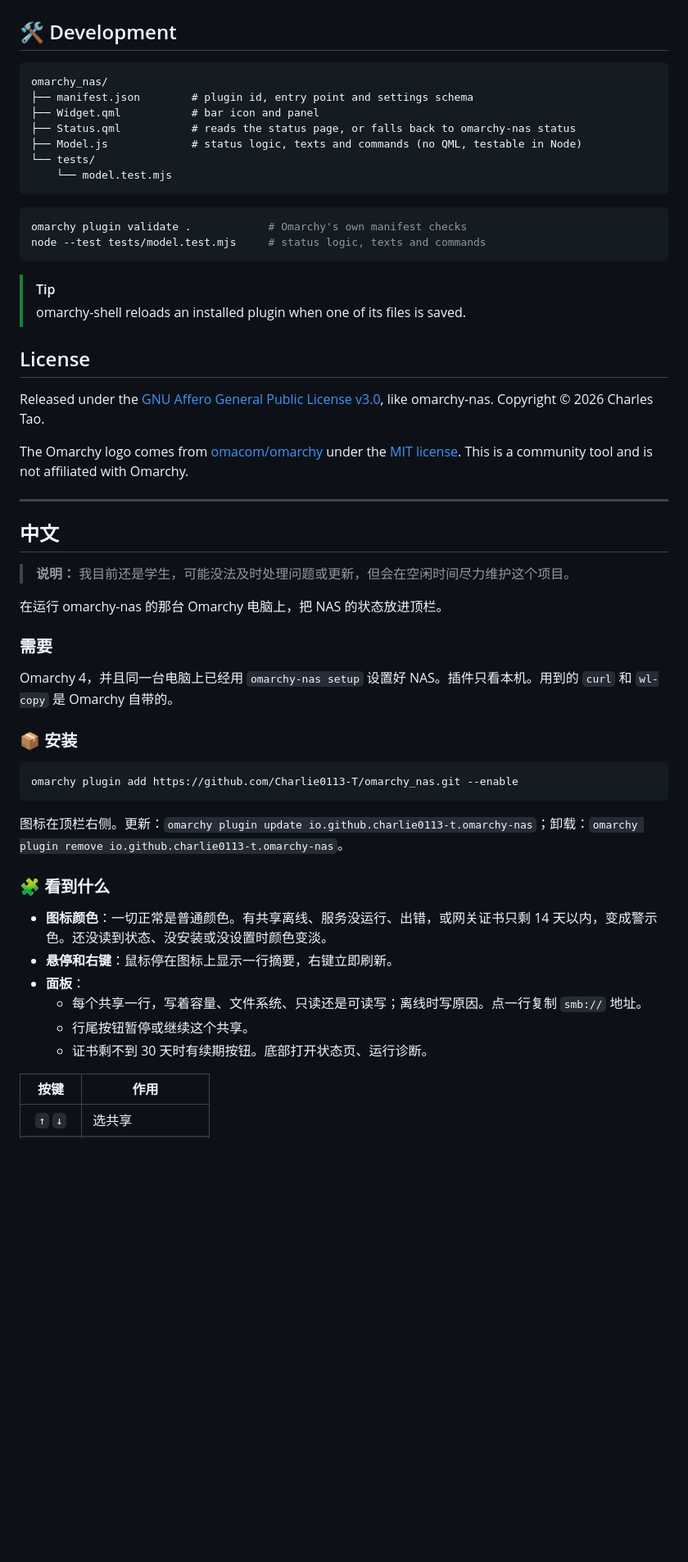
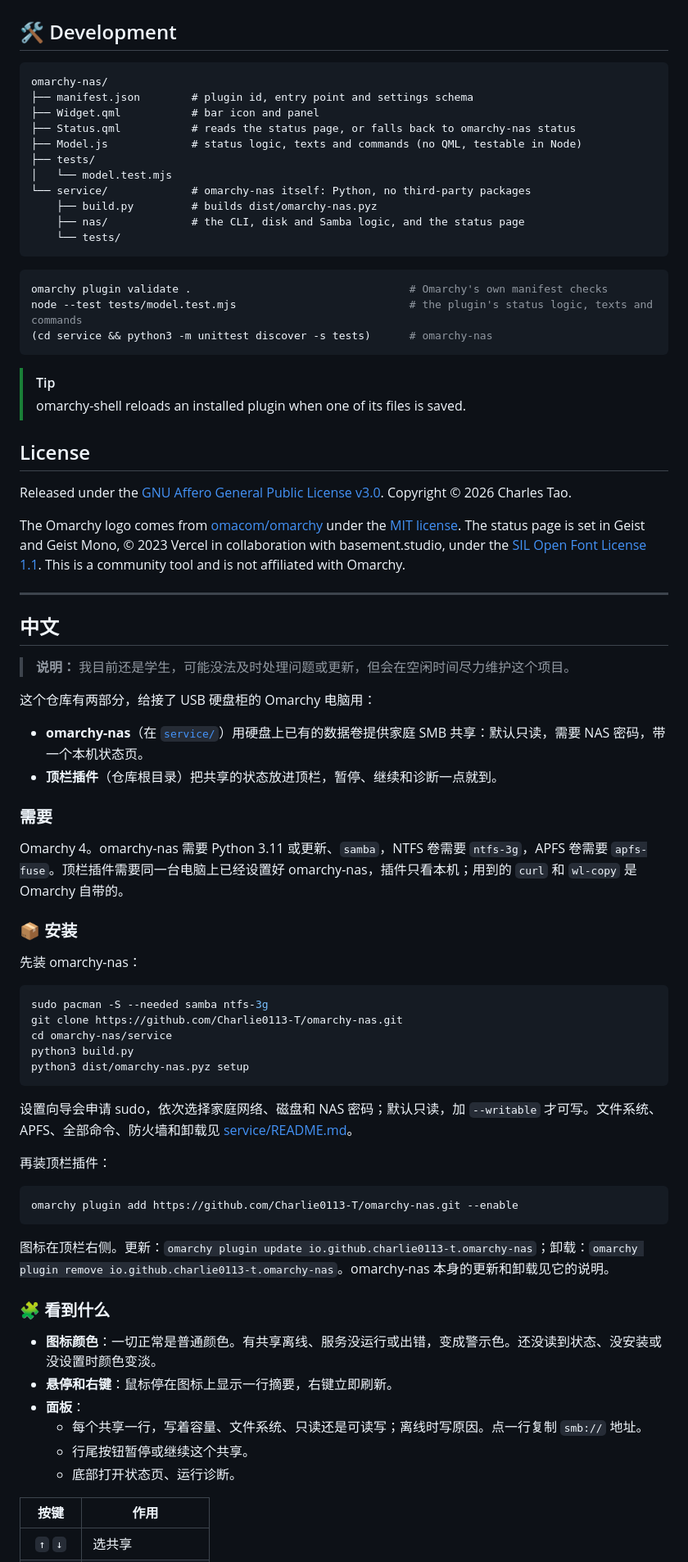
Before and after one commit to Charlie0113-T/omarchy-nas, a Markdown page: README.md, the part around one of its changes. Shown at 82% size. Rendered like a GitHub page; blank space fills up the shorter version.

````diff
--- a/README.md
+++ b/README.md
@@ -112,18 +133,23 @@ Settings sit inline on the widget's entry in `~/.config/omarchy/shell.json`, for
 ## 🛠️ Development
 
 ```text
-omarchy_nas/
+omarchy-nas/
 ├── manifest.json        # plugin id, entry point and settings schema
 ├── Widget.qml           # bar icon and panel
 ├── Status.qml           # reads the status page, or falls back to omarchy-nas status
 ├── Model.js             # status logic, texts and commands (no QML, testable in Node)
-└── tests/
-    └── model.test.mjs
+├── tests/
+│   └── model.test.mjs
+└── service/             # omarchy-nas itself: Python, no third-party packages
+    ├── build.py         # builds dist/omarchy-nas.pyz
+    ├── nas/             # the CLI, disk and Samba logic, and the status page
+    └── tests/
 ```
 
 ```sh
-omarchy plugin validate .            # Omarchy's own manifest checks
-node --test tests/model.test.mjs     # status logic, texts and commands
+omarchy plugin validate .                                  # Omarchy's own manifest checks
+node --test tests/model.test.mjs                           # the plugin's status logic, texts and commands
+(cd service && python3 -m unittest discover -s tests)      # omarchy-nas
 ```
 
 > [!TIP]
@@ -131,9 +157,9 @@ node --test tests/model.test.mjs     # status logic, texts and commands
 
 ## License
 
-Released under the [GNU Affero General Public License v3.0](LICENSE), like omarchy-nas. Copyright © 2026 Charles Tao.
+Released under the [GNU Affero General Public License v3.0](LICENSE). Copyright © 2026 Charles Tao.
 
-The Omarchy logo comes from [omacom/omarchy](https://github.com/omacom/omarchy) under the [MIT license](assets/LICENSE). This is a community tool and is not affiliated with Omarchy.
+The Omarchy logo comes from [omacom/omarchy](https://github.com/omacom/omarchy) under the [MIT license](assets/LICENSE). The status page is set in Geist and Geist Mono, © 2023 Vercel in collaboration with basement.studio, under the [SIL Open Font License 1.1](service/nas/assets/Geist-LICENSE.txt). This is a community tool and is not affiliated with Omarchy.
 
 ---
 
@@ -141,28 +167,45 @@ The Omarchy logo comes from [omacom/omarchy](https://github.com/omacom/omarchy)
 
 > **说明：** 我目前还是学生，可能没法及时处理问题或更新，但会在空闲时间尽力维护这个项目。
 
-在运行 omarchy-nas 的那台 Omarchy 电脑上，把 NAS 的状态放进顶栏。
+这个仓库有两部分，给接了 USB 硬盘柜的 Omarchy 电脑用：
+
+- **omarchy-nas**（在 [`service/`](service/README.md#中文)）用硬盘上已有的数据卷提供家庭 SMB 共享：默认只读，需要 NAS 密码，带一个本机状态页。
+- **顶栏插件**（仓库根目录）把共享的状态放进顶栏，暂停、继续和诊断一点就到。
 
 ### 需要
 
-Omarchy 4，并且同一台电脑上已经用 `omarchy-nas setup` 设置好 NAS。插件只看本机。用到的 `curl` 和 `wl-copy` 是 Omarchy 自带的。
+Omarchy 4。omarchy-nas 需要 Python 3.11 或更新、`samba`，NTFS 卷需要 `ntfs-3g`，APFS 卷需要 `apfs-fuse`。顶栏插件需要同一台电脑上已经设置好 omarchy-nas，插件只看本机；用到的 `curl` 和 `wl-copy` 是 Omarchy 自带的。
 
 ### 📦 安装
 
+先装 omarchy-nas：
+
 ```sh
-omarchy plugin add https://github.com/Charlie0113-T/omarchy_nas.git --enable
+sudo pacman -S --needed samba ntfs-3g
+git clone https://github.com/Charlie0113-T/omarchy-nas.git
+cd omarchy-nas/service
+python3 build.py
+python3 dist/omarchy-nas.pyz setup
 ```
 
-图标在顶栏右侧。更新：`omarchy plugin update io.github.charlie0113-t.omarchy-nas`；卸载：`omarchy plugin remove io.github.charlie0113-t.omarchy-nas`。
+设置向导会申请 sudo，依次选择家庭网络、磁盘和 NAS 密码；默认只读，加 `--writable` 才可写。文件系统、APFS、全部命令、防火墙和卸载见 [service/README.md](service/README.md#中文)。
+
+再装顶栏插件：
+
+```sh
+omarchy plugin add https://github.com/Charlie0113-T/omarchy-nas.git --enable
+```
+
+图标在顶栏右侧。更新：`omarchy plugin update io.github.charlie0113-t.omarchy-nas`；卸载：`omarchy plugin remove io.github.charlie0113-t.omarchy-nas`。omarchy-nas 本身的更新和卸载见它的说明。
 
 ### 🧩 看到什么
 
-- **图标颜色**：一切正常是普通颜色。有共享离线、服务没运行、出错，或网关证书只剩 14 天以内，变成警示色。还没读到状态、没安装或没设置时颜色变淡。
+- **图标颜色**：一切正常是普通颜色。有共享离线、服务没运行或出错，变成警示色。还没读到状态、没安装或没设置时颜色变淡。
 - **悬停和右键**：鼠标停在图标上显示一行摘要，右键立即刷新。
 - **面板**：
   - 每个共享一行，写着容量、文件系统、只读还是可读写；离线时写原因。点一行复制 `smb://` 地址。
   - 行尾按钮暂停或继续这个共享。
-  - 证书剩不到 30 天时有续期按钮。底部打开状态页、运行诊断。
+  - 底部打开状态页、运行诊断。
 
 | 按键 | 作用 |
 | :---: | --- |
````
Also changed, not shown: other parts of README.md (+34 -12 lines).
